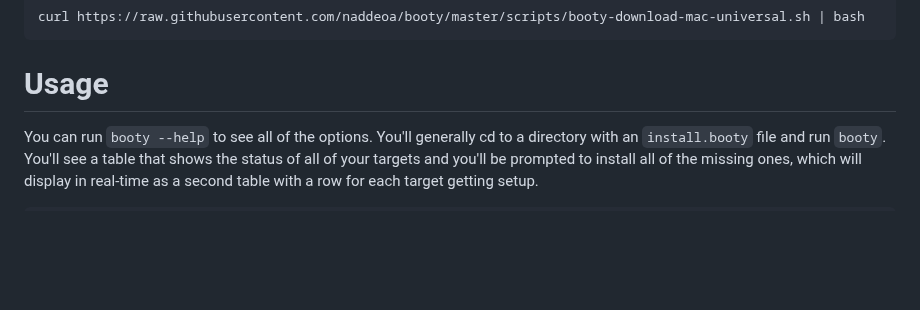
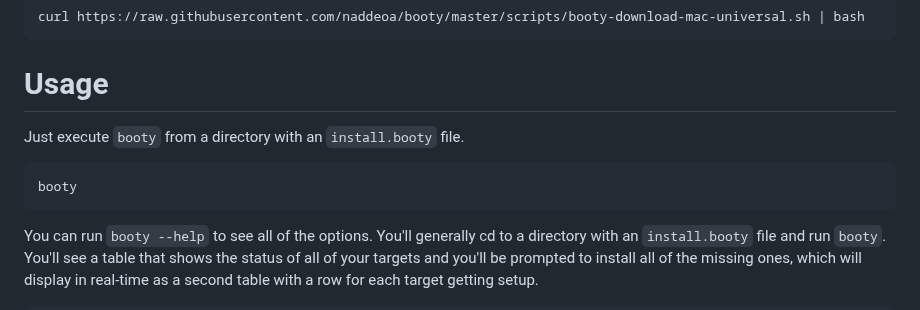
Before and after one commit to naddeoa/booty, a Markdown page: README.md, the part around one of its changes. GitHub-like rendering; blank space fills up the shorter version.

````diff
--- a/README.md
+++ b/README.md
@@ -44,6 +44,12 @@ curl https://raw.githubusercontent.com/naddeoa/booty/master/scripts/booty-downlo
 
 # Usage
 
+Just execute `booty` from a directory with an `install.booty` file.
+
+```
+booty
+```
+
 You can run `booty --help` to see all of the options. You'll generally cd to a directory with an `install.booty` file and run `booty`.
 You'll see a table that shows the status of all of your targets and you'll be prompted to install all of the missing ones, which will
 display in real-time as a second table with a row for each target getting setup.
````
Also changed, not shown: other parts of README.md (+1 -1 lines).
